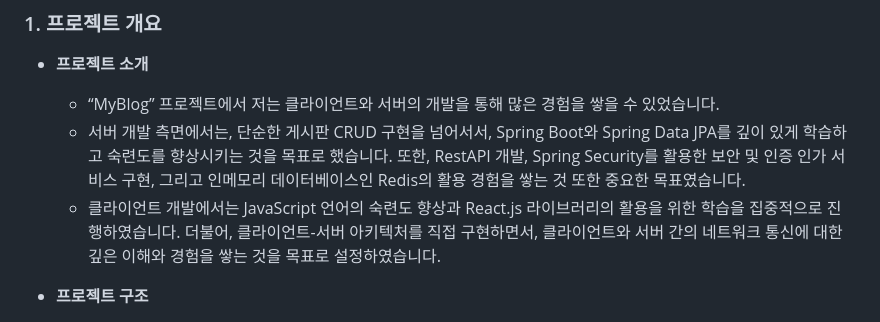
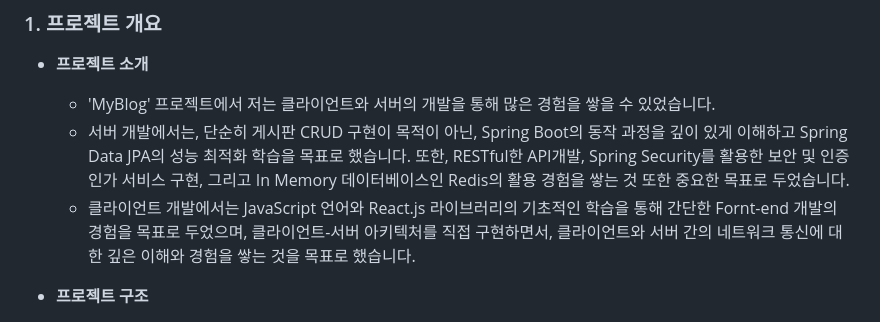
Before and after one commit to gusm96/myblog-boot, a Markdown page: README.md, the part around the change. Rendered like a GitHub page.

```diff
--- a/README.md
+++ b/README.md
@@ -15,9 +15,9 @@
 
 - **프로젝트 소개**
 
-  - “MyBlog” 프로젝트에서 저는 클라이언트와 서버의 개발을 통해 많은 경험을 쌓을 수 있었습니다.
-  - 서버 개발 측면에서는, 단순한 게시판 CRUD 구현을 넘어서서, Spring Boot와 Spring Data JPA를 깊이 있게 학습하고 숙련도를 향상시키는 것을 목표로 했습니다. 또한, RestAPI 개발, Spring Security를 활용한 보안 및 인증 인가 서비스 구현, 그리고 인메모리 데이터베이스인 Redis의 활용 경험을 쌓는 것 또한 중요한 목표였습니다.
-  - 클라이언트 개발에서는 JavaScript 언어의 숙련도 향상과 React.js 라이브러리의 활용을 위한 학습을 집중적으로 진행하였습니다. 더불어, 클라이언트-서버 아키텍처를 직접 구현하면서, 클라이언트와 서버 간의 네트워크 통신에 대한 깊은 이해와 경험을 쌓는 것을 목표로 설정하였습니다.
+  - 'MyBlog' 프로젝트에서 저는 클라이언트와 서버의 개발을 통해 많은 경험을 쌓을 수 있었습니다.
+  - 서버 개발에서는, 단순히 게시판 CRUD 구현이 목적이 아닌, Spring Boot의 동작 과정을 깊이 있게 이해하고 Spring Data JPA의 성능 최적화 학습을 목표로 했습니다. 또한, RESTful한 API개발, Spring Security를 활용한 보안 및 인증 인가 서비스 구현, 그리고 In Memory 데이터베이스인 Redis의 활용 경험을 쌓는 것 또한 중요한 목표로 두었습니다.
+  - 클라이언트 개발에서는 JavaScript 언어와 React.js 라이브러리의 기초적인 학습을 통해 간단한 Fornt-end 개발의 경험을 목표로 두었으며,  클라이언트-서버 아키텍처를 직접 구현하면서, 클라이언트와 서버 간의 네트워크 통신에 대한 깊은 이해와 경험을 쌓는 것을 목표로 했습니다.
 
 
 - **프로젝트 구조**
```
